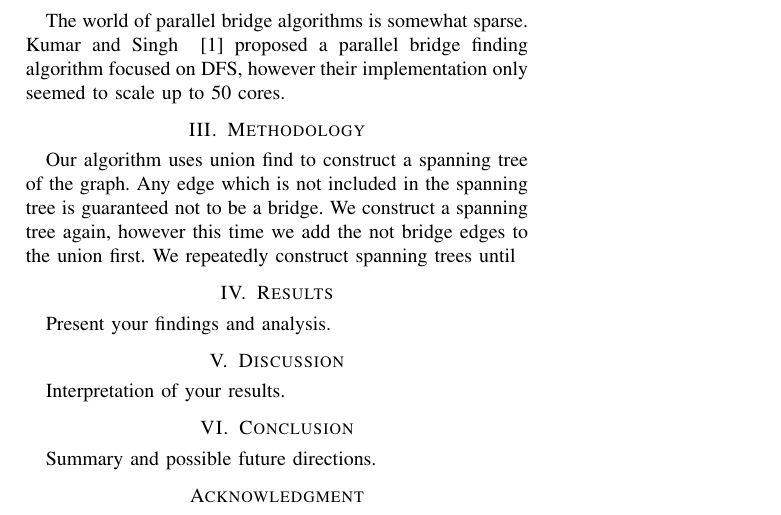
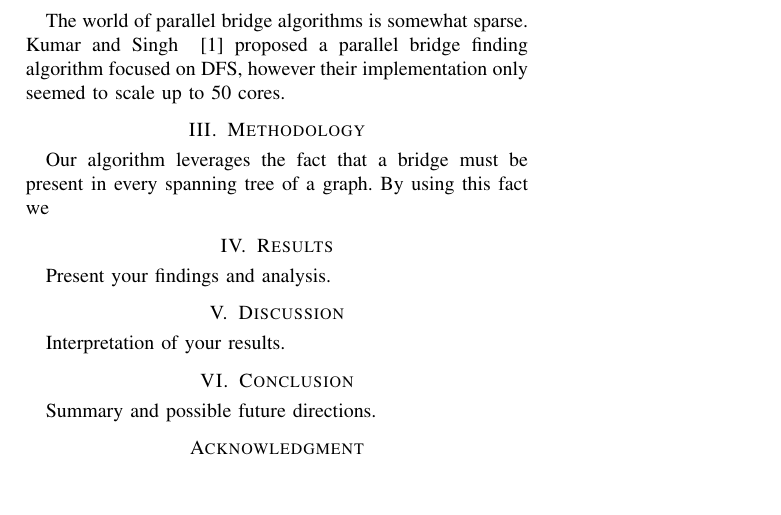
Before and after one commit to keeganasmith/parallel_bridge-artic_algos, a LaTeX paper (analysis/report.tex): part of the page, cut so that both start at the same text, the shorter picture padded with empty space. Compiled offline with pdfLaTeX.

Commit message:
report update

```diff
--- a/analysis/report.tex
+++ b/analysis/report.tex
@@ -42,7 +42,7 @@ To the best of our knowledge, no other works have shown evidence of a scalable p
 \section{Related Work}
 The world of parallel bridge algorithms is somewhat sparse. Kumar and Singh ~\cite{kumar2021efficient} proposed a parallel bridge finding algorithm focused on DFS, however their implementation only seemed to scale up to 50 cores.
 \section{Methodology}
-Our algorithm uses union find to construct a spanning tree of the graph. Any edge which is not included in the spanning tree is guaranteed not to be a bridge. We construct a spanning tree again, however this time we add the not bridge edges to the union first. We repeatedly construct spanning trees until
+Our algorithm leverages the fact that a bridge must be present in every spanning tree of a graph. By using this fact we
 \section{Results}
 Present your findings and analysis.
 
```
